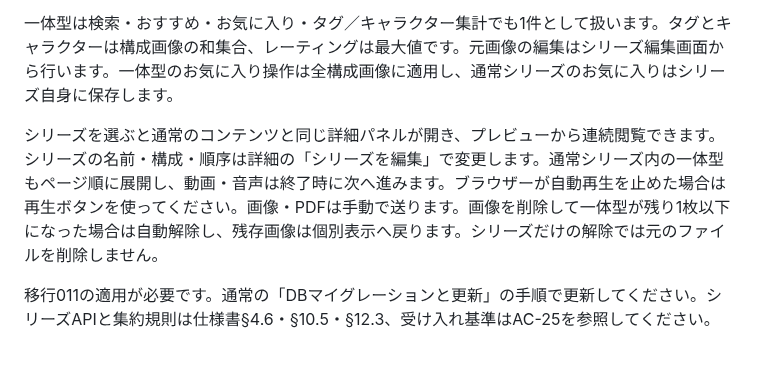
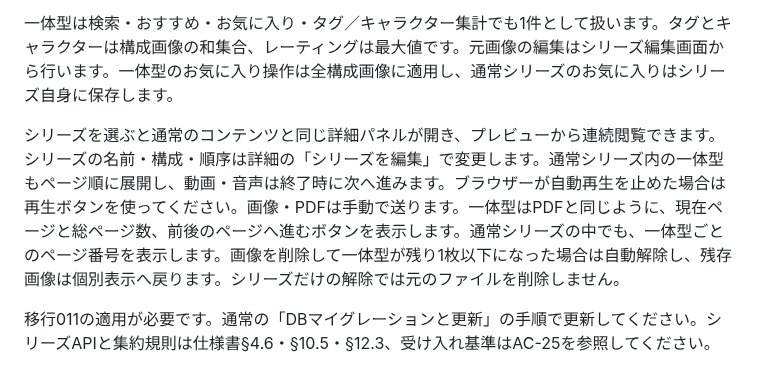
Before and after one commit to usbharu/ocms, a Markdown page: docs/usage.md, the part around the change. GitHub-like rendering.

```diff
--- a/docs/usage.md
+++ b/docs/usage.md
@@ -48,7 +48,7 @@ RuntimeはASRや自動タグにも使うため、停止しません。フラグ
 
 一体型は検索・おすすめ・お気に入り・タグ／キャラクター集計でも1件として扱います。タグとキャラクターは構成画像の和集合、レーティングは最大値です。元画像の編集はシリーズ編集画面から行います。一体型のお気に入り操作は全構成画像に適用し、通常シリーズのお気に入りはシリーズ自身に保存します。
 
-シリーズを選ぶと通常のコンテンツと同じ詳細パネルが開き、プレビューから連続閲覧できます。シリーズの名前・構成・順序は詳細の「シリーズを編集」で変更します。通常シリーズ内の一体型もページ順に展開し、動画・音声は終了時に次へ進みます。ブラウザーが自動再生を止めた場合は再生ボタンを使ってください。画像・PDFは手動で送ります。画像を削除して一体型が残り1枚以下になった場合は自動解除し、残存画像は個別表示へ戻ります。シリーズだけの解除では元のファイルを削除しません。
+シリーズを選ぶと通常のコンテンツと同じ詳細パネルが開き、プレビューから連続閲覧できます。シリーズの名前・構成・順序は詳細の「シリーズを編集」で変更します。通常シリーズ内の一体型もページ順に展開し、動画・音声は終了時に次へ進みます。ブラウザーが自動再生を止めた場合は再生ボタンを使ってください。画像・PDFは手動で送ります。一体型はPDFと同じように、現在ページと総ページ数、前後のページへ進むボタンを表示します。通常シリーズの中でも、一体型ごとのページ番号を表示します。画像を削除して一体型が残り1枚以下になった場合は自動解除し、残存画像は個別表示へ戻ります。シリーズだけの解除では元のファイルを削除しません。
 
 移行011の適用が必要です。通常の「DBマイグレーションと更新」の手順で更新してください。シリーズAPIと集約規則は仕様書§4.6・§10.5・§12.3、受け入れ基準はAC-25を参照してください。
 
```
Also changed, not shown: media-storage-spec-v2.md (+1 -1 lines), docs/series-viewer-1440.png (added), docs/series-viewer-390.png (added), 6 other files.
